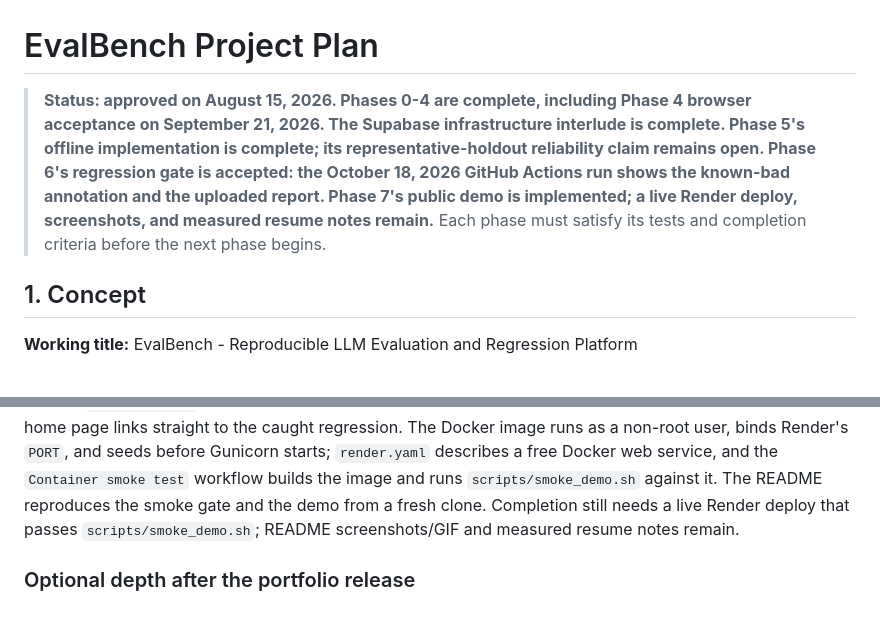
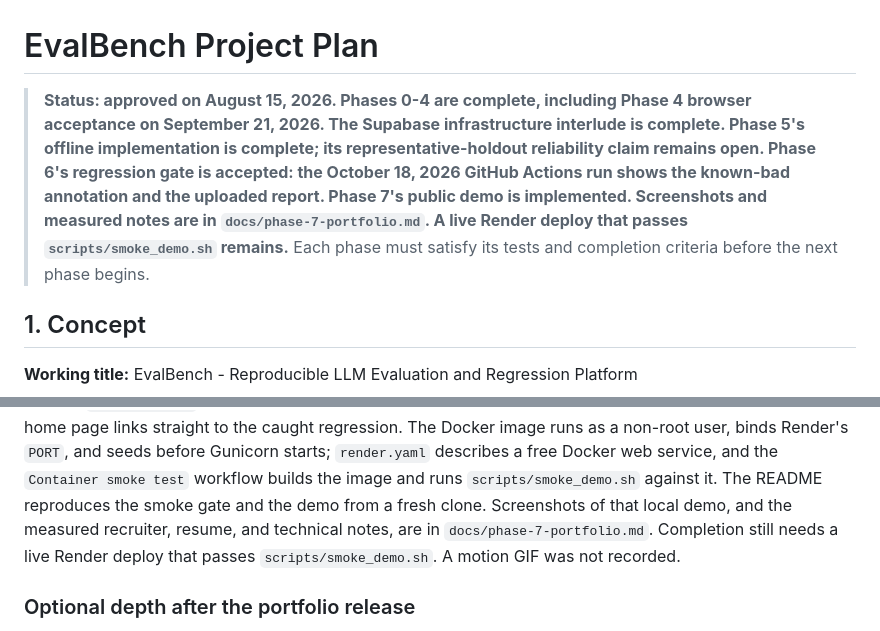
Before and after one commit to Sujay1709/evalbench-ai, a Markdown page: plan.md, 2 parts joined by grey strips. GitHub-like rendering.

```diff
--- a/plan.md
+++ b/plan.md
@@ -1,6 +1,6 @@
 # EvalBench Project Plan
 
-> **Status: approved on August 15, 2026. Phases 0-4 are complete, including Phase 4 browser acceptance on September 21, 2026. The Supabase infrastructure interlude is complete. Phase 5's offline implementation is complete; its representative-holdout reliability claim remains open. Phase 6's regression gate is accepted: the October 18, 2026 GitHub Actions run shows the known-bad annotation and the uploaded report. Phase 7's public demo is implemented; a live Render deploy, screenshots, and measured resume notes remain.** Each phase must satisfy its tests and completion criteria before the next phase begins.
+> **Status: approved on August 15, 2026. Phases 0-4 are complete, including Phase 4 browser acceptance on September 21, 2026. The Supabase infrastructure interlude is complete. Phase 5's offline implementation is complete; its representative-holdout reliability claim remains open. Phase 6's regression gate is accepted: the October 18, 2026 GitHub Actions run shows the known-bad annotation and the uploaded report. Phase 7's public demo is implemented. Screenshots and measured notes are in `docs/phase-7-portfolio.md`. A live Render deploy that passes `scripts/smoke_demo.sh` remains.** Each phase must satisfy its tests and completion criteria before the next phase begins.
 
 ## 1. Concept
 
@@ -538,8 +538,10 @@ Docker image runs as a non-root user, binds Render's `PORT`, and seeds before
 Gunicorn starts; `render.yaml` describes a free Docker web service, and the
 `Container smoke test` workflow builds the image and runs
 `scripts/smoke_demo.sh` against it. The README reproduces the smoke gate and the
-demo from a fresh clone. Completion still needs a live Render deploy that passes
-`scripts/smoke_demo.sh`; README screenshots/GIF and measured resume notes remain.
+demo from a fresh clone. Screenshots of that local demo, and the measured
+recruiter, resume, and technical notes, are in `docs/phase-7-portfolio.md`.
+Completion still needs a live Render deploy that passes `scripts/smoke_demo.sh`.
+A motion GIF was not recorded.
 
 ### Optional depth after the portfolio release
 
```
Also changed, not shown: AGENTS.md (+1 -1 lines), README.md (+11 -3 lines), docs/phase-7-portfolio.md (added, +92 -0 lines), docs/images/demo-home.png (added), docs/images/demo-regression.png (added).
